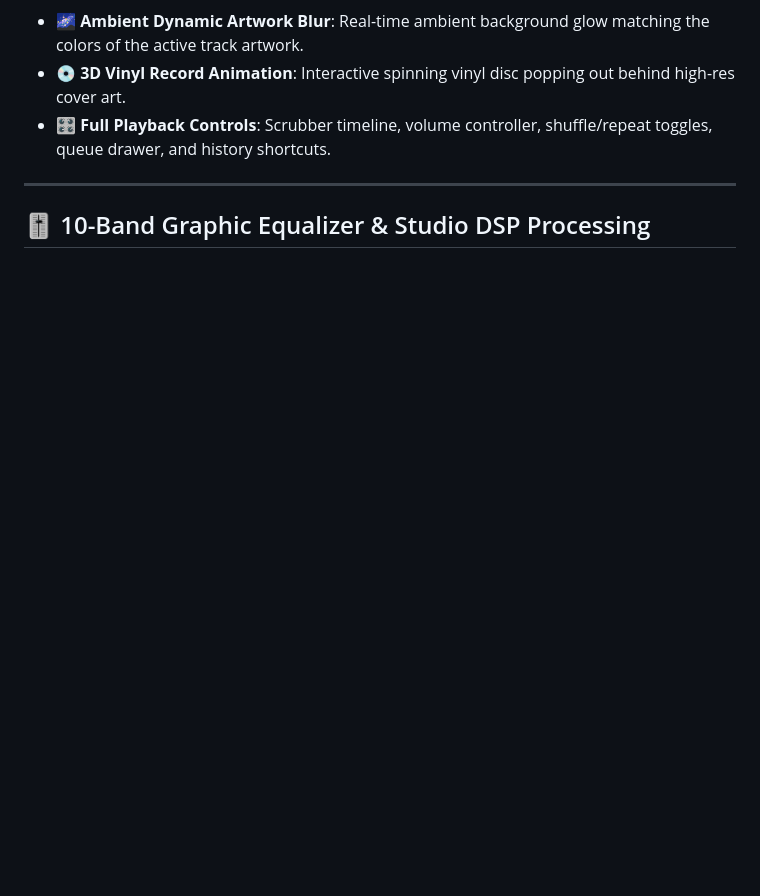
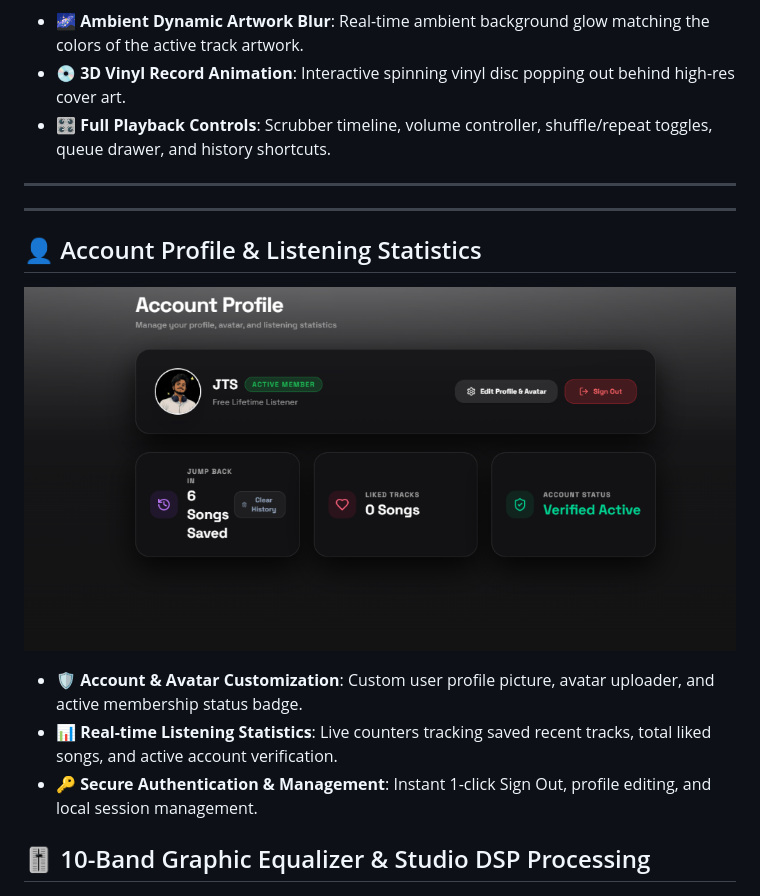
Before and after one commit to xtros/Muziso-Docs, a Markdown page: README.md, the part around the change. Rendered like a GitHub page; pictures changed too: assets/profile.png (added); blank space fills up the shorter version.

Commit message:
feat: add Account Profile & Listening Statistics screenshot and feature section

```diff
--- a/README.md
+++ b/README.md
@@ -69,6 +69,19 @@
 
 
 ---
+
+
+---
+
+## 👤 Account Profile & Listening Statistics
+
+<p align="center">
+  <img src="assets/profile.png" alt="Muziso Account Profile & Analytics" width="100%" />
+</p>
+
+- 🛡️ **Account & Avatar Customization**: Custom user profile picture, avatar uploader, and active membership status badge.
+- 📊 **Real-time Listening Statistics**: Live counters tracking saved recent tracks, total liked songs, and active account verification.
+- 🔑 **Secure Authentication & Management**: Instant 1-click Sign Out, profile editing, and local session management.
 
 ## 🎚️ 10-Band Graphic Equalizer & Studio DSP Processing
 
```
Also changed, not shown: docs/assets/profile.png (added), 2 other files.
